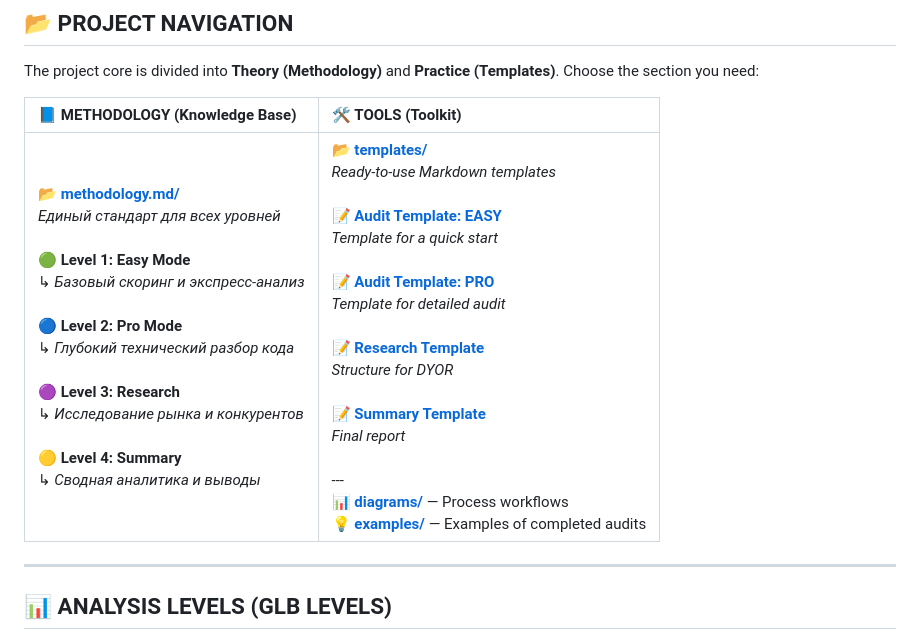
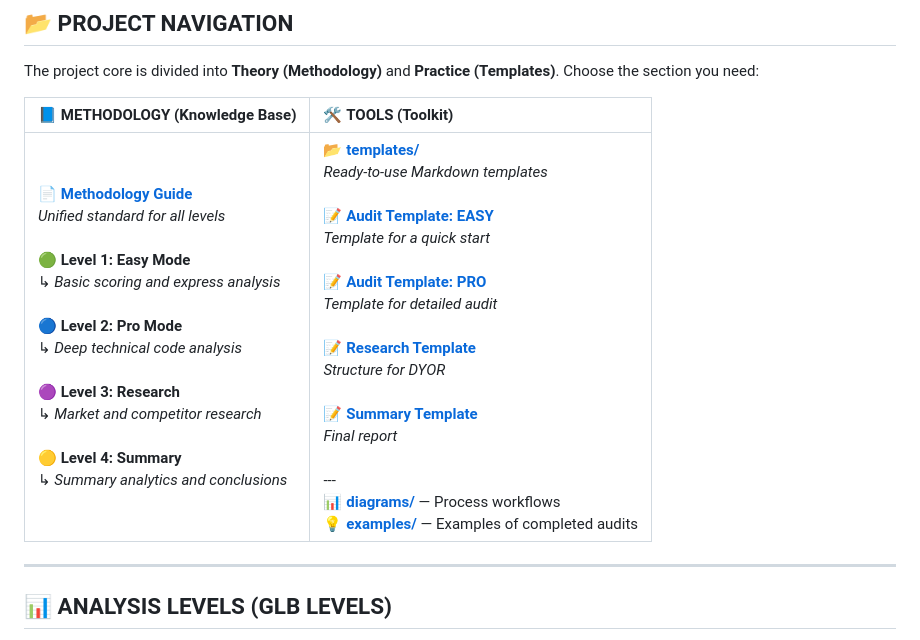
Before and after one commit to GLBMODAO/GLB_AUDITS, a Markdown page: GLB_STANDARD.md, the part around the change. Rendered like a GitHub page.

```diff
--- a/GLB_STANDARD.md
+++ b/GLB_STANDARD.md
@@ -26,7 +26,8 @@ The project core is divided into **Theory (Methodology)** and **Practice (Templa
 
 | 📘 **METHODOLOGY (Knowledge Base)** | 🛠 **TOOLS (Toolkit)** |
 | :--- | :--- |
-| **📂 [methodology.md/](./methodology.md/)**<br>_Единый стандарт для всех уровней_<br><br>🟢 **Level 1: Easy Mode**<br>↳ _Базовый скоринг и экспресс-анализ_<br><br>🔵 **Level 2: Pro Mode**<br>↳ _Глубокий технический разбор кода_<br><br>🟣 **Level 3: Research**<br>↳ _Исследование рынка и конкурентов_<br><br>🟡 **Level 4: Summary**<br>↳ _Сводная аналитика и выводы_ | **📂 [templates/](./GLB_STANDARD/templates/)**<br>_Ready-to-use Markdown templates_<br><br>📝 **[Audit Template: EASY](./GLB_STANDARD/templates/GLB_AUDIT_EASYMOD.md)**<br>_Template for a quick start_<br><br>📝 **[Audit Template: PRO](./GLB_STANDARD/templates/GLB_AUDIT_PROMOD.md)**<br>_Template for detailed audit_<br><br>📝 **[Research Template](./GLB_STANDARD/templates/GLB_RESEARCH.md)**<br>_Structure for DYOR_<br><br>📝 **[Summary Template](./GLB_STANDARD/templates/GLB_SUMMARY_MOD.md)**<br>_Final report_<br><br>---<br>📊 **[diagrams/](./GLB_STANDARD/diagrams/)** — Process workflows<br>💡 **[examples/](./GLB_STANDARD/examples/)** — Examples of completed audits |
+| **📄 [Methodology Guide](./GLB_STANDARD/methodology.md)**<br>_Unified standard for all levels_<br><br>🟢 **Level 1: Easy Mode**<br>↳ _Basic scoring and express analysis_<br><br>🔵 **Level 2: Pro Mode**<br>↳ _Deep technical code analysis_<br><br>🟣 **Level 3: Research**<br>↳ _Market and competitor research_<br><br>🟡 **Level 4: Summary**<br>↳ _Summary analytics and conclusions_ | **📂 [templates/](./GLB_STANDARD/templates/)**<br>_Ready-to-use Markdown templates_<br><br>📝 **[Audit Template: EASY](./GLB_STANDARD/templates/GLB_AUDIT_EASYMOD.md)**<br>_Template for a quick start_<br><br>📝 **[Audit Template: PRO](./GLB_STANDARD/templates/GLB_AUDIT_PROMOD.md)**<br>_Template for detailed audit_<br><br>📝 **[Research Template](./GLB_STANDARD/templates/GLB_RESEARCH.md)**<br>_Structure for DYOR_<br><br>📝 **[Summary Template](./GLB_STANDARD/templates/GLB_SUMMARY_MOD.md)**<br>_Final report_<br><br>---<br>📊 **[diagrams/](./GLB_STANDARD/diagrams/)** — Process workflows<br>💡 **[examples/](./GLB_STANDARD/examples/)** — Examples of completed audits |
+
 
 
 ---
```
